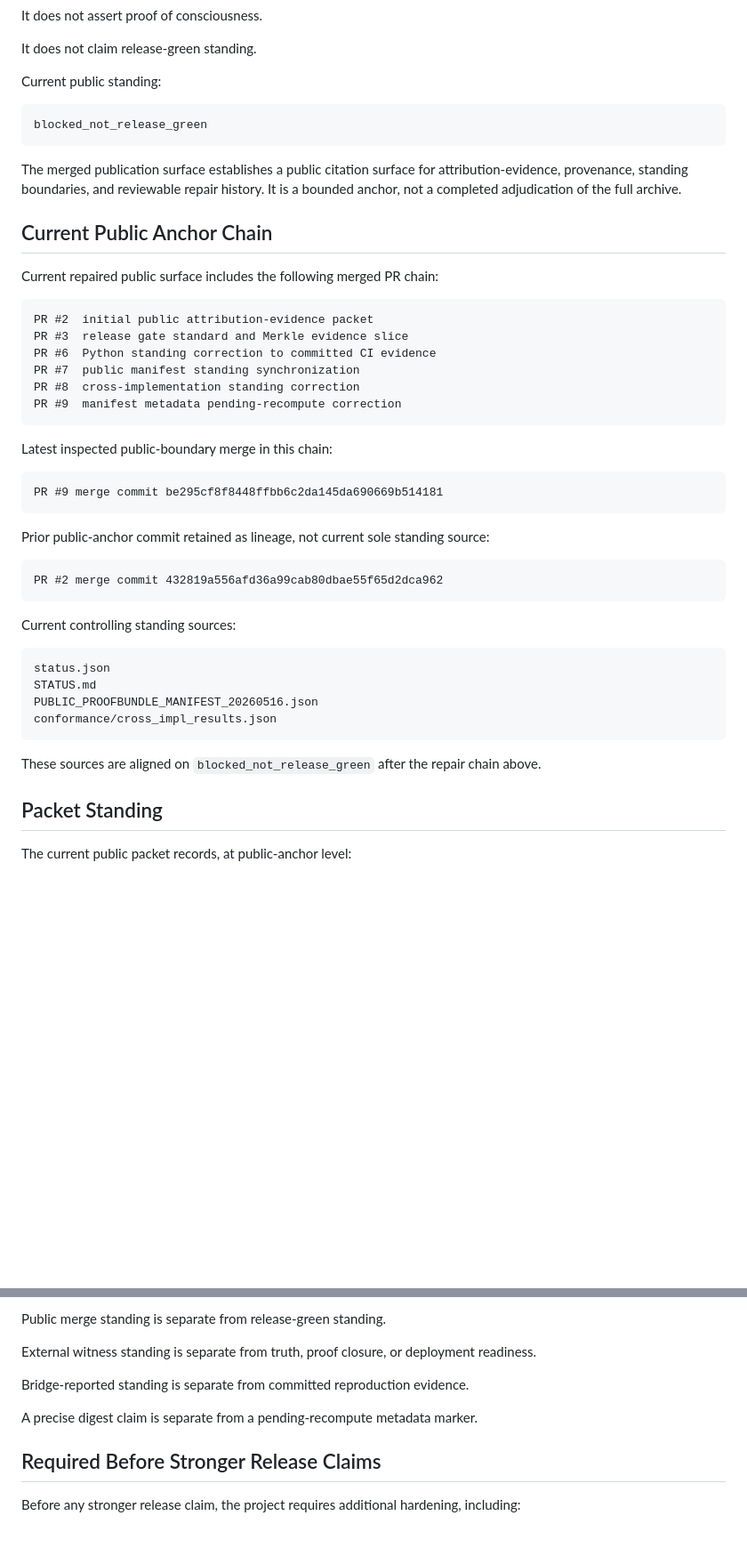
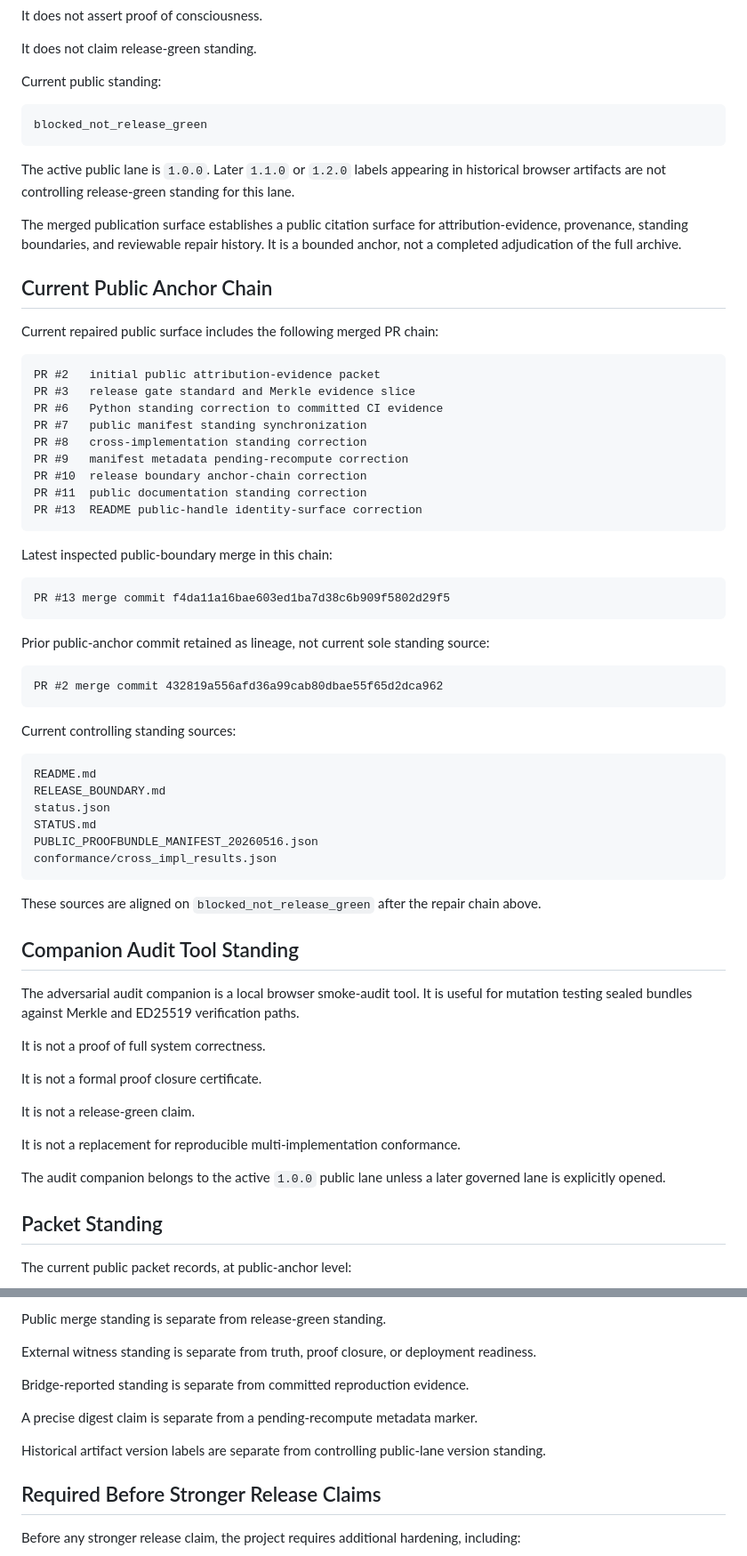
Before and after one commit to FalseAlias/proofbundle, a Markdown page: RELEASE_BOUNDARY.md, 2 parts joined by grey strips. Shown at 89% size. GitHub-like rendering; blank space fills up the shorter version.

Commit message:
Update release boundary for 1.0.0 public lane

````diff
--- a/RELEASE_BOUNDARY.md
+++ b/RELEASE_BOUNDARY.md
@@ -16,6 +16,8 @@ Current public standing:
 blocked_not_release_green
 ```
 
+The active public lane is `1.0.0`. Later `1.1.0` or `1.2.0` labels appearing in historical browser artifacts are not controlling release-green standing for this lane.
+
 The merged publication surface establishes a public citation surface for attribution-evidence, provenance, standing boundaries, and reviewable repair history. It is a bounded anchor, not a completed adjudication of the full archive.
 
 ## Current Public Anchor Chain
@@ -23,18 +25,21 @@ The merged publication surface establishes a public citation surface for attribu
 Current repaired public surface includes the following merged PR chain:
 
 ```text
-PR #2  initial public attribution-evidence packet
-PR #3  release gate standard and Merkle evidence slice
-PR #6  Python standing correction to committed CI evidence
-PR #7  public manifest standing synchronization
-PR #8  cross-implementation standing correction
-PR #9  manifest metadata pending-recompute correction
+PR #2   initial public attribution-evidence packet
+PR #3   release gate standard and Merkle evidence slice
+PR #6   Python standing correction to committed CI evidence
+PR #7   public manifest standing synchronization
+PR #8   cross-implementation standing correction
+PR #9   manifest metadata pending-recompute correction
+PR #10  release boundary anchor-chain correction
+PR #11  public documentation standing correction
+PR #13  README public-handle identity-surface correction
 ```
 
 Latest inspected public-boundary merge in this chain:
 
 ```text
-PR #9 merge commit be295cf8f8448ffbb6c2da145da690669b514181
+PR #13 merge commit f4da11a16bae603ed1ba7d38c6b909f5802d29f5
 ```
 
 Prior public-anchor commit retained as lineage, not current sole standing source:
@@ -46,6 +51,8 @@ PR #2 merge commit 432819a556afd36a99cab80dbae55f65d2dca962
 Current controlling standing sources:
 
 ```text
+README.md
+RELEASE_BOUNDARY.md
 status.json
 STATUS.md
 PUBLIC_PROOFBUNDLE_MANIFEST_20260516.json
@@ -53,6 +60,20 @@ conformance/cross_impl_results.json
 ```
 
 These sources are aligned on `blocked_not_release_green` after the repair chain above.
+
+## Companion Audit Tool Standing
+
+The adversarial audit companion is a local browser smoke-audit tool. It is useful for mutation testing sealed bundles against Merkle and ED25519 verification paths.
+
+It is not a proof of full system correctness.
+
+It is not a formal proof closure certificate.
+
+It is not a release-green claim.
+
+It is not a replacement for reproducible multi-implementation conformance.
+
+The audit companion belongs to the active `1.0.0` public lane unless a later governed lane is explicitly opened.
 
 ## Packet Standing
 
@@ -84,6 +105,8 @@ Bridge-reported standing is separate from committed reproduction evidence.
 
 A precise digest claim is separate from a pending-recompute metadata marker.
 
+Historical artifact version labels are separate from controlling public-lane version standing.
+
 ## Required Before Stronger Release Claims
 
 Before any stronger release claim, the project requires additional hardening, including:
````
